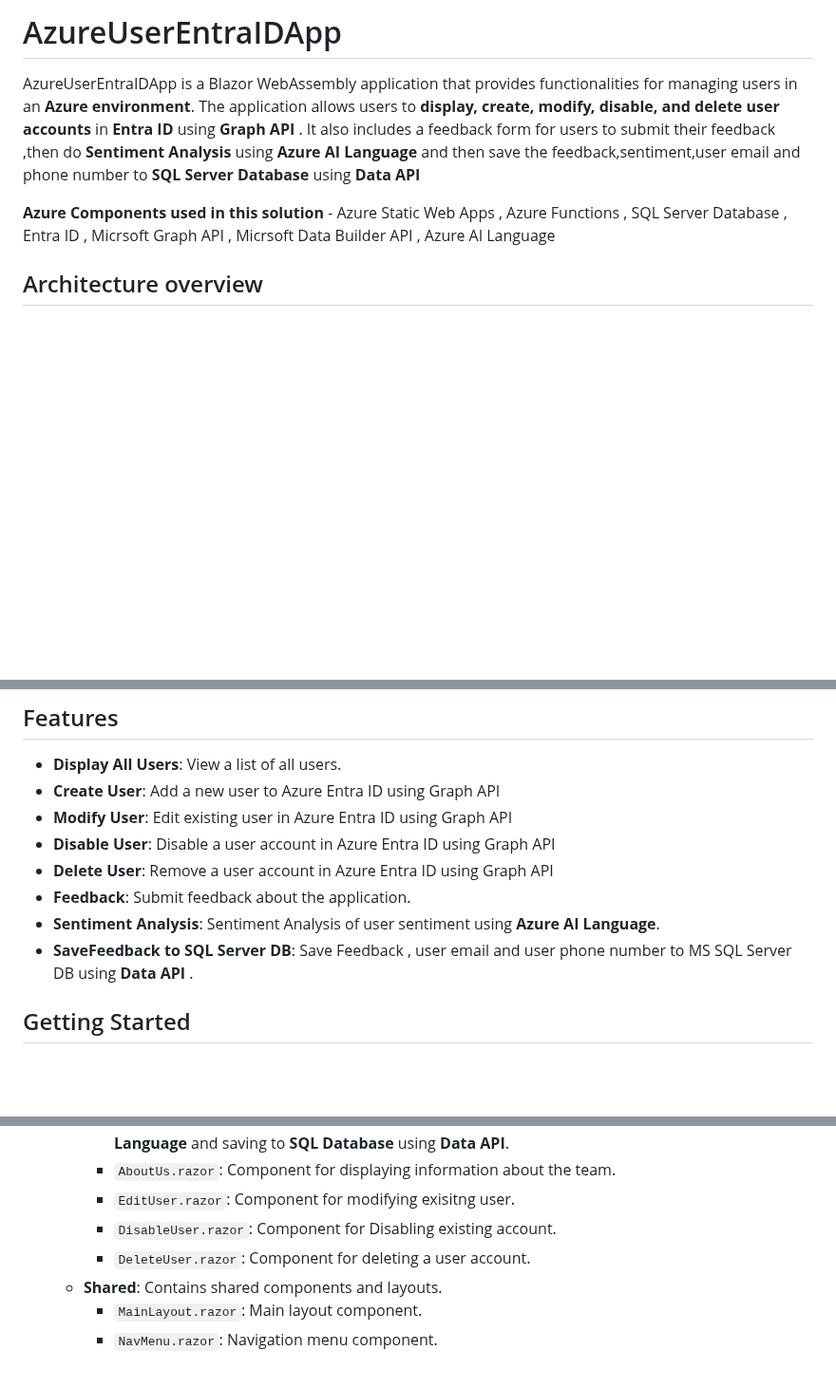
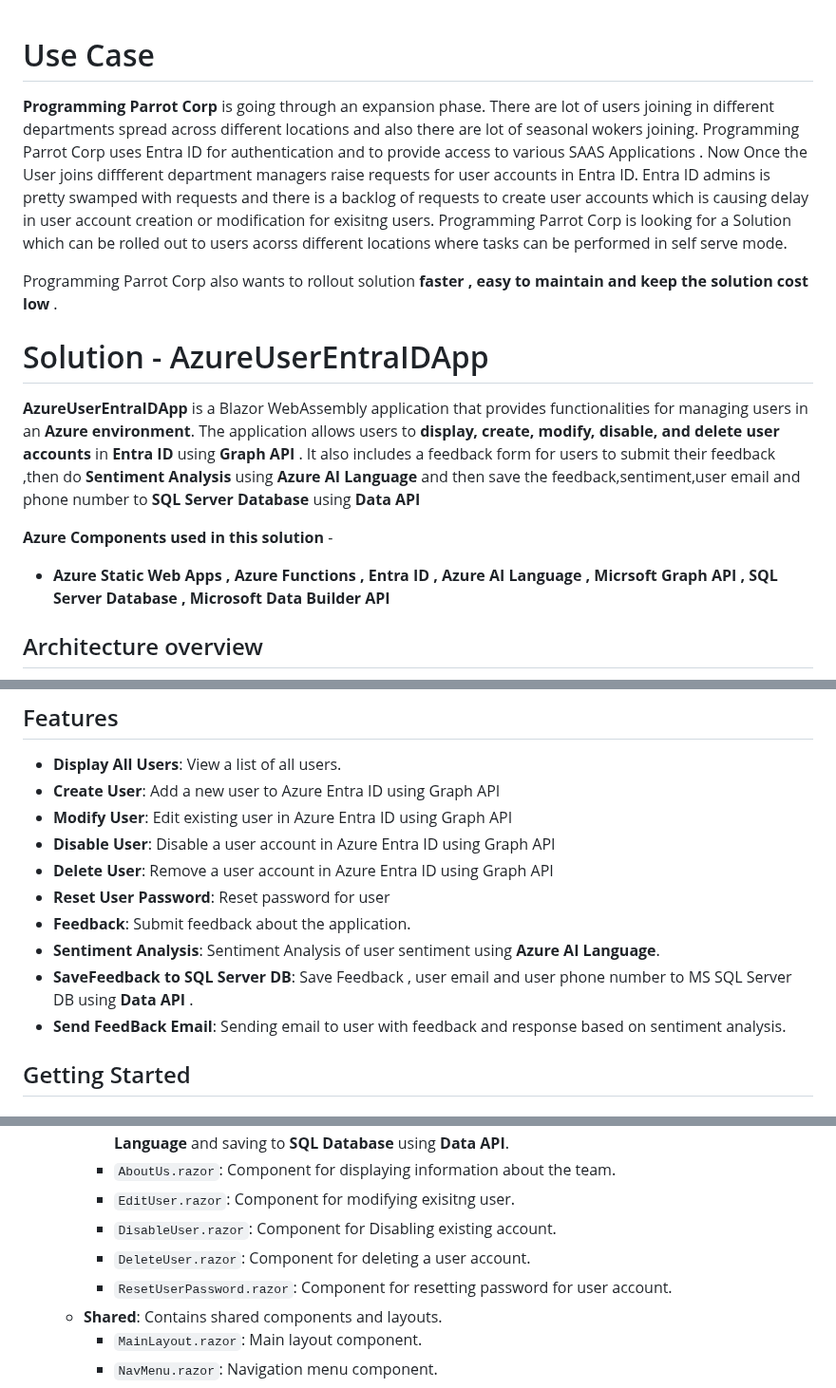
Before and after one commit to shreyasrastogi/AzureUserEntraIDApp, a Markdown page: README.md, 3 parts joined by grey strips. Shown at 95% size. Rendered like a GitHub page; blank space fills up the shorter version.

```diff
--- a/README.md
+++ b/README.md
@@ -1,8 +1,22 @@
-# AzureUserEntraIDApp
 
-AzureUserEntraIDApp is a Blazor WebAssembly application that provides functionalities for managing users in an **Azure environment**. The application allows users to **display, create, modify, disable, and delete user accounts** in **Entra ID** using **Graph API** . It also includes a feedback form for users to submit their feedback ,then do **Sentiment Analysis** using **Azure AI Language** and then save the feedback,sentiment,user email and phone number to **SQL Server Database** using **Data API**
 
-**Azure Components used in this solution** - Azure Static Web Apps , Azure Functions , SQL Server Database ,  Entra ID , Micrsoft Graph API , Micrsoft Data Builder API , Azure AI Language
+# Use Case
+
+**Programming Parrot Corp** is going through an expansion phase. There are lot of users joining in different departments spread across different locations and also there are lot of seasonal wokers joining.
+Programming Parrot Corp uses Entra ID for authentication and to provide access to various SAAS Applications . Now Once the User joins diffferent department managers raise requests for user accounts in Entra ID.
+Entra ID admins is pretty swamped with requests and there is a backlog of requests to create user accounts which is causing delay  in user account creation or modification for exisitng users.
+Programming Parrot Corp is looking for a Solution which can be rolled out to users acorss different locations where tasks can be performed in self serve mode.
+
+Programming Parrot Corp also wants to rollout solution **faster , easy to maintain  and keep the solution cost low** .
+
+
+
+# Solution - AzureUserEntraIDApp
+
+**AzureUserEntraIDApp** is a Blazor WebAssembly application that provides functionalities for managing users in an **Azure environment**. The application allows users to **display, create, modify, disable, and delete user accounts** in **Entra ID** using **Graph API** . It also includes a feedback form for users to submit their feedback ,then do **Sentiment Analysis** using **Azure AI Language** and then save the feedback,sentiment,user email and phone number to **SQL Server Database** using **Data API**
+
+**Azure Components used in this solution** -
+- **Azure Static Web Apps , Azure Functions , Entra ID , Azure AI Language , Micrsoft Graph API , SQL Server Database , Microsoft Data Builder API**
 
 ## Architecture overview
 
@@ -15,9 +29,11 @@ AzureUserEntraIDApp is a Blazor WebAssembly application that provides functional
 - **Modify User**: Edit existing user in Azure Entra ID using Graph API
 - **Disable User**: Disable a user account  in Azure Entra ID using Graph API
 - **Delete User**: Remove a user account  in Azure Entra ID using Graph API
+- **Reset User Password**: Reset password for user
 - **Feedback**: Submit feedback about the application.
 - **Sentiment Analysis**: Sentiment Analysis of user sentiment using **Azure AI Language**.
 - **SaveFeedback to SQL Server DB**: Save Feedback , user email and user phone number to MS SQL Server DB using **Data API** .
+- **Send FeedBack Email**: Sending email to user with feedback and response based on sentiment analysis.
 
 ## Getting Started
 
@@ -39,6 +55,7 @@ AzureUserEntraIDApp is a Blazor WebAssembly application that provides functional
     - `EditUser.razor`: Component for modifying exisitng user.
     - `DisableUser.razor`: Component for Disabling existing account.
     - `DeleteUser.razor`: Component for deleting a user account.
+    - `ResetUserPassword.razor`: Component for resetting password for user account.
   - **Shared**: Contains shared components and layouts.
     - `MainLayout.razor`: Main layout component.
     - `NavMenu.razor`: Navigation menu component.
```
Also changed, not shown: other parts of README.md (+3 -0 lines).
